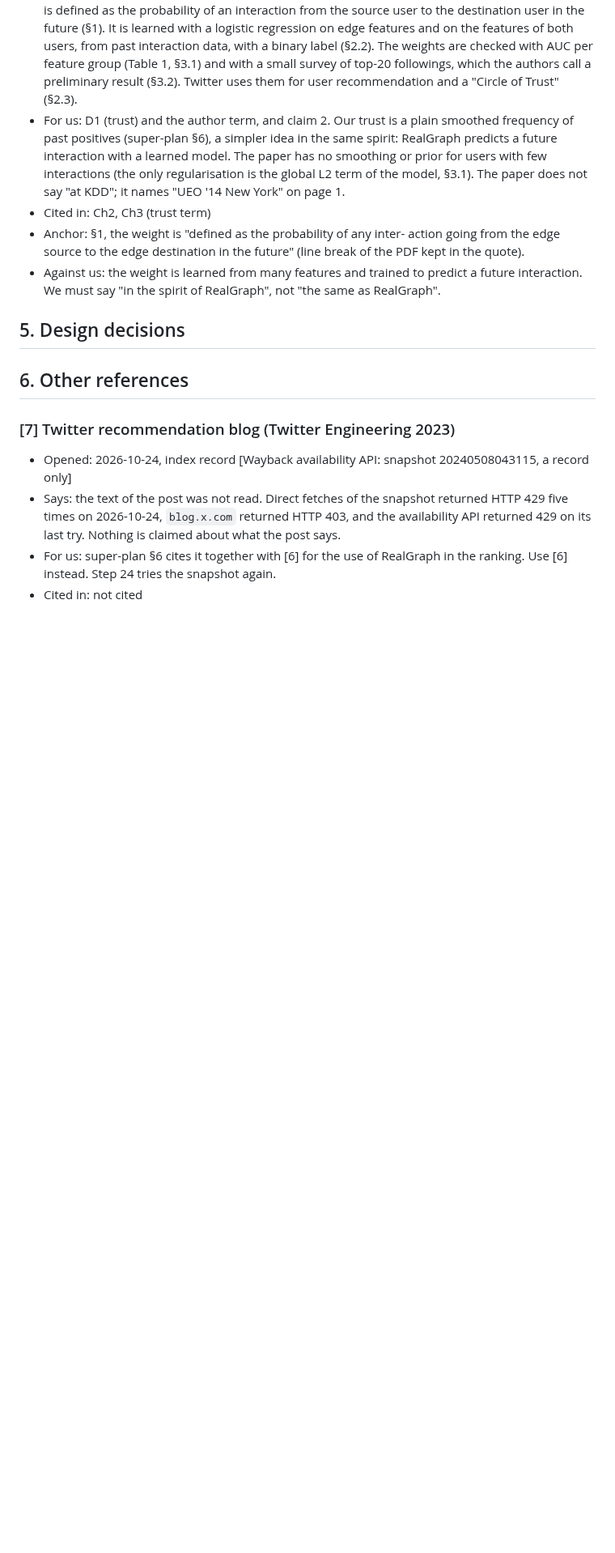
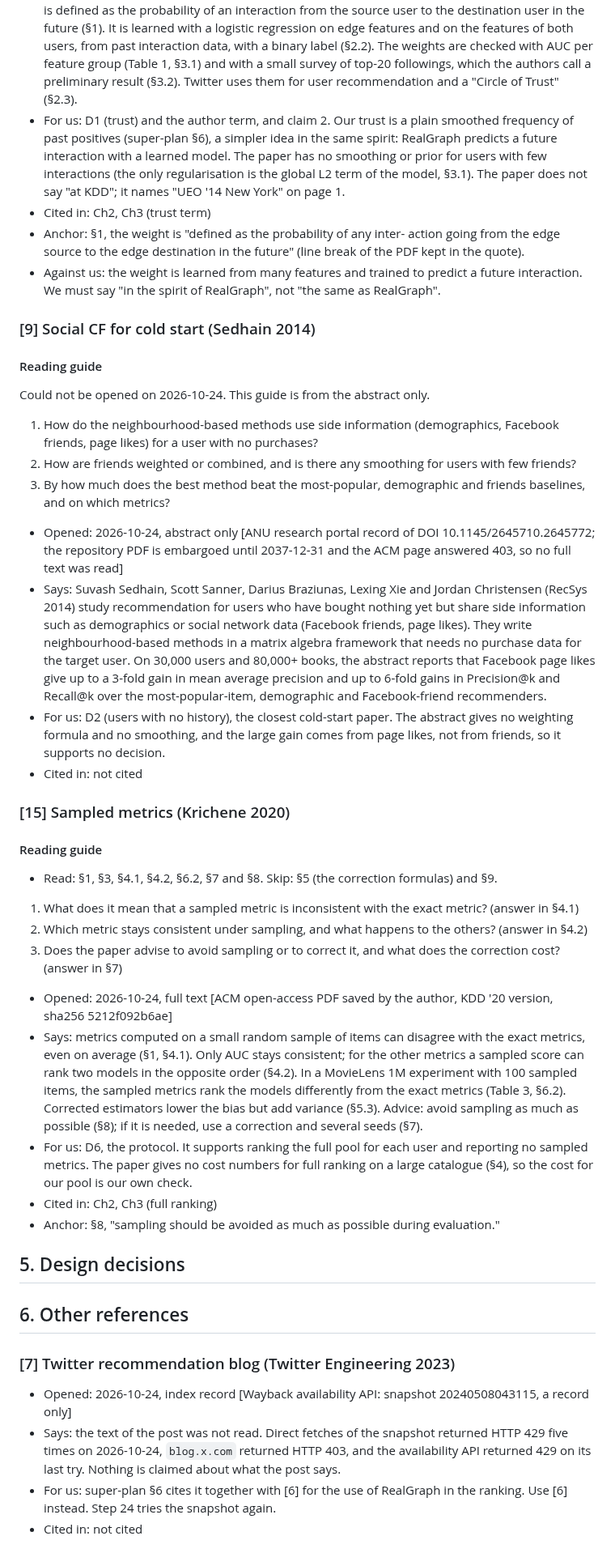
Before and after one commit to CaoNgocAnhTuan/Breadit, a Markdown page: .docs/literature.md, the part around one of its changes. Shown at 81% size. GitHub-like rendering; blank space fills up the shorter version.

Commit message:
docs: core entries for Sedhain [9] and Krichene and Rendle [15]
[9] is abstract only (fallback guide). [15] is full text from the PDF the
author saved (sha256 5212f092b6ae), with a normal guide.
Also restores the "### [5]" heading that the Step 6 commit (cab75bd)
dropped by mistake; TC18 had shown it and I had only read its last line.

Co-Authored-By: Claude Sonnet 5.5 <noreply@anthropic.com>

```diff
--- a/.docs/literature.md
+++ b/.docs/literature.md
@@ -63,6 +67,31 @@ Could not be opened on 2026-10-24. This guide is from the abstract only.
 - Cited in: Ch2, Ch3 (trust term)
 - Anchor: §1, the weight is "defined as the probability of any inter- action going from the edge source to the edge destination in the future" (line break of the PDF kept in the quote).
 - Against us: the weight is learned from many features and trained to predict a future interaction. We must say "in the spirit of RealGraph", not "the same as RealGraph".
+
+### [9] Social CF for cold start (Sedhain 2014)
+#### Reading guide
+Could not be opened on 2026-10-24. This guide is from the abstract only.
+1. How do the neighbourhood-based methods use side information (demographics, Facebook friends, page likes) for a user with no purchases?
+2. How are friends weighted or combined, and is there any smoothing for users with few friends?
+3. By how much does the best method beat the most-popular, demographic and friends baselines, and on which metrics?
+
+- Opened: 2026-10-24, abstract only [ANU research portal record of DOI 10.1145/2645710.2645772; the repository PDF is embargoed until 2037-12-31 and the ACM page answered 403, so no full text was read]
+- Says: Suvash Sedhain, Scott Sanner, Darius Braziunas, Lexing Xie and Jordan Christensen (RecSys 2014) study recommendation for users who have bought nothing yet but share side information such as demographics or social network data (Facebook friends, page likes). They write neighbourhood-based methods in a matrix algebra framework that needs no purchase data for the target user. On 30,000 users and 80,000+ books, the abstract reports that Facebook page likes give up to a 3-fold gain in mean average precision and up to 6-fold gains in Precision@k and Recall@k over the most-popular-item, demographic and Facebook-friend recommenders.
+- For us: D2 (users with no history), the closest cold-start paper. The abstract gives no weighting formula and no smoothing, and the large gain comes from page likes, not from friends, so it supports no decision.
+- Cited in: not cited
+
+### [15] Sampled metrics (Krichene 2020)
+#### Reading guide
+- Read: §1, §3, §4.1, §4.2, §6.2, §7 and §8. Skip: §5 (the correction formulas) and §9.
+1. What does it mean that a sampled metric is inconsistent with the exact metric? (answer in §4.1)
+2. Which metric stays consistent under sampling, and what happens to the others? (answer in §4.2)
+3. Does the paper advise to avoid sampling or to correct it, and what does the correction cost? (answer in §7)
+
+- Opened: 2026-10-24, full text [ACM open-access PDF saved by the author, KDD '20 version, sha256 5212f092b6ae]
+- Says: metrics computed on a small random sample of items can disagree with the exact metrics, even on average (§1, §4.1). Only AUC stays consistent; for the other metrics a sampled score can rank two models in the opposite order (§4.2). In a MovieLens 1M experiment with 100 sampled items, the sampled metrics rank the models differently from the exact metrics (Table 3, §6.2). Corrected estimators lower the bias but add variance (§5.3). Advice: avoid sampling as much as possible (§8); if it is needed, use a correction and several seeds (§7).
+- For us: D6, the protocol. It supports ranking the full pool for each user and reporting no sampled metrics. The paper gives no cost numbers for full ranking on a large catalogue (§4), so the cost for our pool is our own check.
+- Cited in: Ch2, Ch3 (full ranking)
+- Anchor: §8, "sampling should be avoided as much as possible during evaluation."
 
 ## 5. Design decisions
 
```
Also changed, not shown: other parts of .docs/literature.md (+5 -1 lines), 1 other file.
